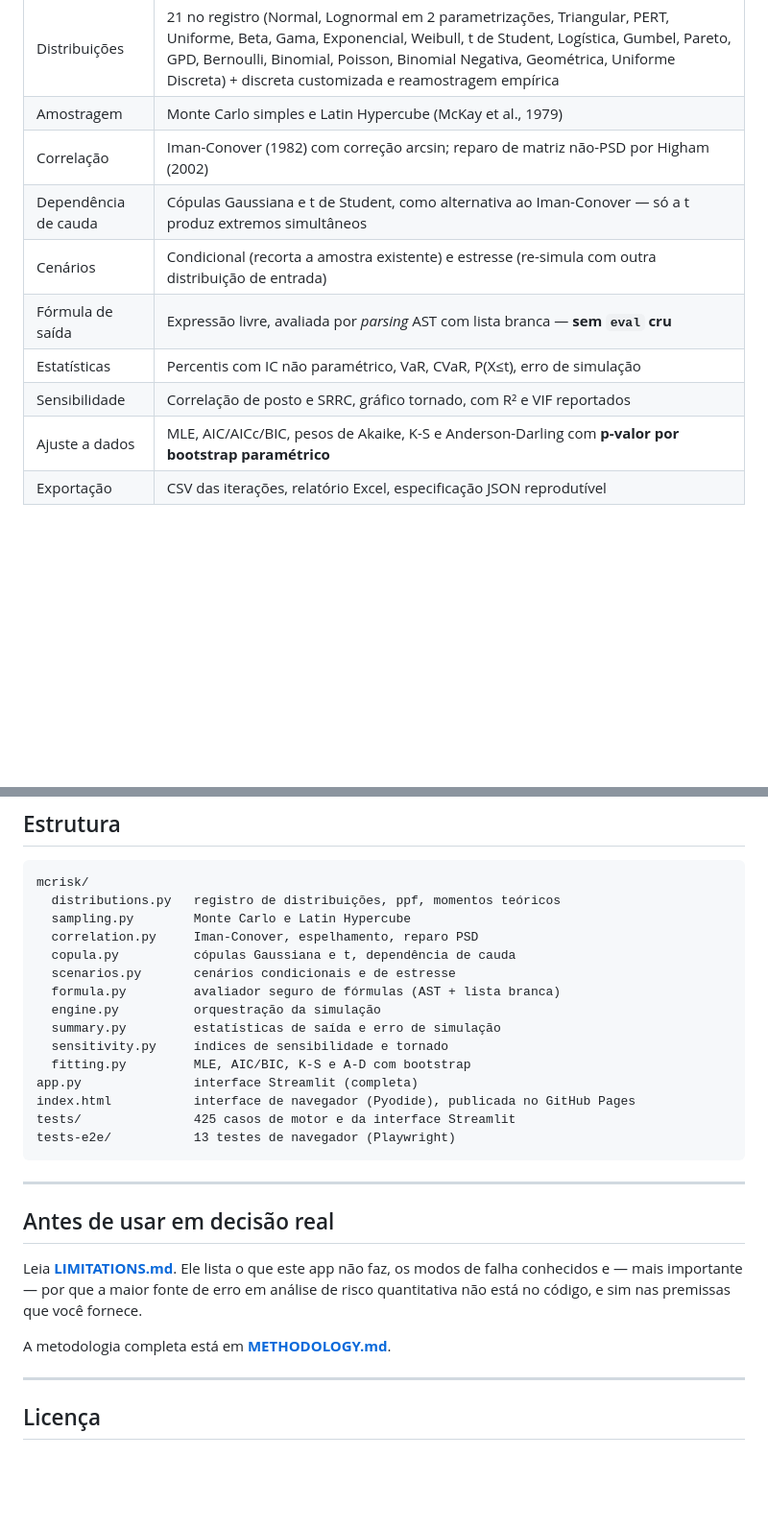
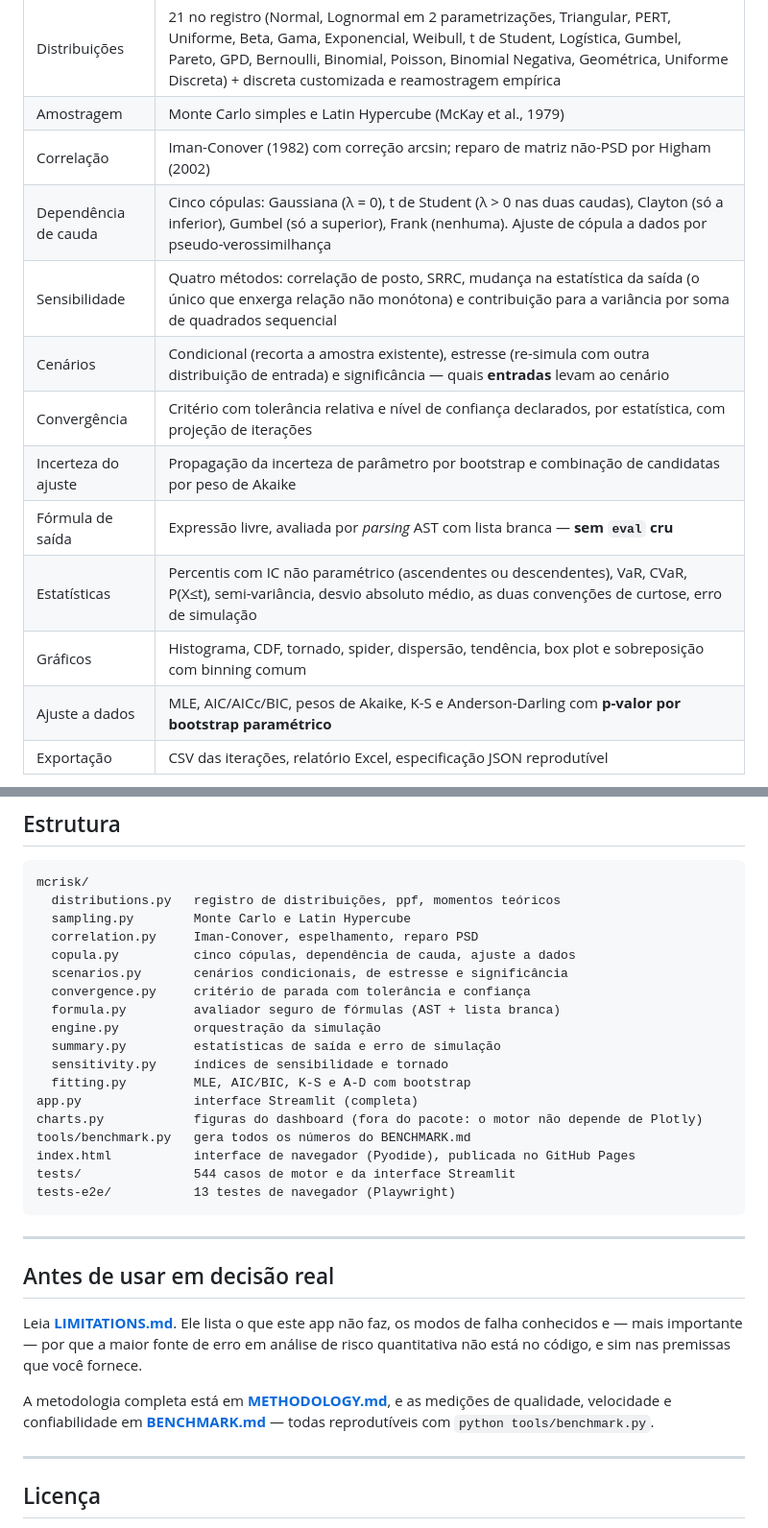
Before and after one commit to jmagomez/mcrisk-dashboard, a Markdown page: README.md, 2 parts joined by grey strips. Shown at 96% size. GitHub-like rendering; blank space fills up the shorter version.

Commit message:
docs: reescrever o que deixou de ser verdade, e so isso
Publicar capacidade obriga a revisar o que o repositorio dizia sobre nao te-la.
Tres documentos tinham trechos que envelheceram, e o cuidado aqui foi nao trocar
uma afirmacao falsa por outra falsa do lado oposto.

README -- a tabela de recursos ganha cinco linhas (dependencia de cauda com as
cinco copulas, os quatro metodos de sensibilidade, cenarios com significancia,
criterio de convergencia, incerteza do ajuste) e perde a linha duplicada de
sensibilidade. Contagens: 544 casos a partir de 336 funcoes, 448 de motor, 70 de
interface. E um ponteiro para o BENCHMARK.md, com o comando que o reproduz.

METHODOLOGY -- a secao 6 tinha dois metodos e agora tem quatro, cada um com o
que ele responde e onde ele engana. O metodo condicional entra com o numero que
justifica sua existencia (-0,0022 dos indices de posto contra swing 3,2344 no
mesmo modelo). A contribuicao para a variancia entra com as duas ressalvas que
importam: as fracoes somam o R2 e nao 1, e a soma de quadrados sequencial torna
a atribuicao ambigua com entradas correlacionadas.

LIMITATIONS -- quatro trechos reescritos, e a precisao e o ponto:

- "Nao ha Clayton nem Gumbel" virou outra coisa: as cinco familias existem, o
  ajuste de copula a dados existe, e o que NAO existe e a LIGACAO entre os dois.
  O ajuste nao alimenta o seletor da interface. Dizer que o app "ajusta copulas"
  seria verdade sobre o pacote e mentira sobre o fluxo de uso.
- "Nao ha inferencia bayesiana" virou: a incerteza de parametro e propagada e as
  candidatas sao combinadas por peso de Akaike, mas nao ha priori, posteriori
  nem MCMC. A media de modelos por Akaike APROXIMA a bayesiana; nao e ela.
- O bullet de Sobol ficou mais preciso em vez de sumir: dos quatro metodos, tres
  supoem monotonia e o quarto a dispensa mas e marginal. Nenhum decompoe a
  variancia em efeitos principais e de interacao, que e o que Sobol da.
- A secao de copulas ganha as duas limitacoes NOVAS que as arquimedianas
  trouxeram: elas sao permutaveis (um parametro para todos os pares) e a
  calibracao por Spearman e numerica, com erro proprio de ate 0,0077.

Corrigido tambem um caractere decomposto ("impo" + til combinante em vez de
"impoe") que entrou no commit anterior de LIMITATIONS.md e escapava a busca.

````diff
--- a/README.md
+++ b/README.md
@@ -50,11 +50,14 @@ interface, e a aba fica travada durante o cálculo.
 | Distribuições | 21 no registro (Normal, Lognormal em 2 parametrizações, Triangular, PERT, Uniforme, Beta, Gama, Exponencial, Weibull, t de Student, Logística, Gumbel, Pareto, GPD, Bernoulli, Binomial, Poisson, Binomial Negativa, Geométrica, Uniforme Discreta) + discreta customizada e reamostragem empírica |
 | Amostragem | Monte Carlo simples e Latin Hypercube (McKay et al., 1979) |
 | Correlação | Iman-Conover (1982) com correção arcsin; reparo de matriz não-PSD por Higham (2002) |
-| Dependência de cauda | Cópulas Gaussiana e t de Student, como alternativa ao Iman-Conover — só a t produz extremos simultâneos |
-| Cenários | Condicional (recorta a amostra existente) e estresse (re-simula com outra distribuição de entrada) |
+| Dependência de cauda | Cinco cópulas: Gaussiana (λ = 0), t de Student (λ > 0 nas duas caudas), Clayton (só a inferior), Gumbel (só a superior), Frank (nenhuma). Ajuste de cópula a dados por pseudo-verossimilhança |
+| Sensibilidade | Quatro métodos: correlação de posto, SRRC, mudança na estatística da saída (o único que enxerga relação não monótona) e contribuição para a variância por soma de quadrados sequencial |
+| Cenários | Condicional (recorta a amostra existente), estresse (re-simula com outra distribuição de entrada) e significância — quais **entradas** levam ao cenário |
+| Convergência | Critério com tolerância relativa e nível de confiança declarados, por estatística, com projeção de iterações |
+| Incerteza do ajuste | Propagação da incerteza de parâmetro por bootstrap e combinação de candidatas por peso de Akaike |
 | Fórmula de saída | Expressão livre, avaliada por *parsing* AST com lista branca — **sem `eval` cru** |
-| Estatísticas | Percentis com IC não paramétrico, VaR, CVaR, P(X≤t), erro de simulação |
-| Sensibilidade | Correlação de posto e SRRC, gráfico tornado, com R² e VIF reportados |
+| Estatísticas | Percentis com IC não paramétrico (ascendentes ou descendentes), VaR, CVaR, P(X≤t), semi-variância, desvio absoluto médio, as duas convenções de curtose, erro de simulação |
+| Gráficos | Histograma, CDF, tornado, spider, dispersão, tendência, box plot e sobreposição com binning comum |
 | Ajuste a dados | MLE, AIC/AICc/BIC, pesos de Akaike, K-S e Anderson-Darling com **p-valor por bootstrap paramétrico** |
 | Exportação | CSV das iterações, relatório Excel, especificação JSON reprodutível |
 
@@ -245,16 +248,19 @@ mcrisk/
   distributions.py   registro de distribuições, ppf, momentos teóricos
   sampling.py        Monte Carlo e Latin Hypercube
   correlation.py     Iman-Conover, espelhamento, reparo PSD
-  copula.py          cópulas Gaussiana e t, dependência de cauda
-  scenarios.py       cenários condicionais e de estresse
+  copula.py          cinco cópulas, dependência de cauda, ajuste a dados
+  scenarios.py       cenários condicionais, de estresse e significância
+  convergence.py     critério de parada com tolerância e confiança
   formula.py         avaliador seguro de fórmulas (AST + lista branca)
   engine.py          orquestração da simulação
   summary.py         estatísticas de saída e erro de simulação
   sensitivity.py     índices de sensibilidade e tornado
   fitting.py         MLE, AIC/BIC, K-S e A-D com bootstrap
 app.py               interface Streamlit (completa)
+charts.py            figuras do dashboard (fora do pacote: o motor não depende de Plotly)
+tools/benchmark.py   gera todos os números do BENCHMARK.md
 index.html           interface de navegador (Pyodide), publicada no GitHub Pages
-tests/               425 casos de motor e da interface Streamlit
+tests/               544 casos de motor e da interface Streamlit
 tests-e2e/           13 testes de navegador (Playwright)
 ```
 
@@ -267,7 +273,10 @@ modos de falha conhecidos e — mais importante — por que a maior fonte de err
 em análise de risco quantitativa não está no código, e sim nas premissas que
 você fornece.
 
-A metodologia completa está em **[METHODOLOGY.md](METHODOLOGY.md)**.
+A metodologia completa está em **[METHODOLOGY.md](METHODOLOGY.md)**, e as
+medições de qualidade, velocidade e confiabilidade em
+**[BENCHMARK.md](BENCHMARK.md)** — todas reprodutíveis com
+`python tools/benchmark.py`.
 
 ---
 
````
Also changed, not shown: other parts of README.md (+5 -5 lines).
